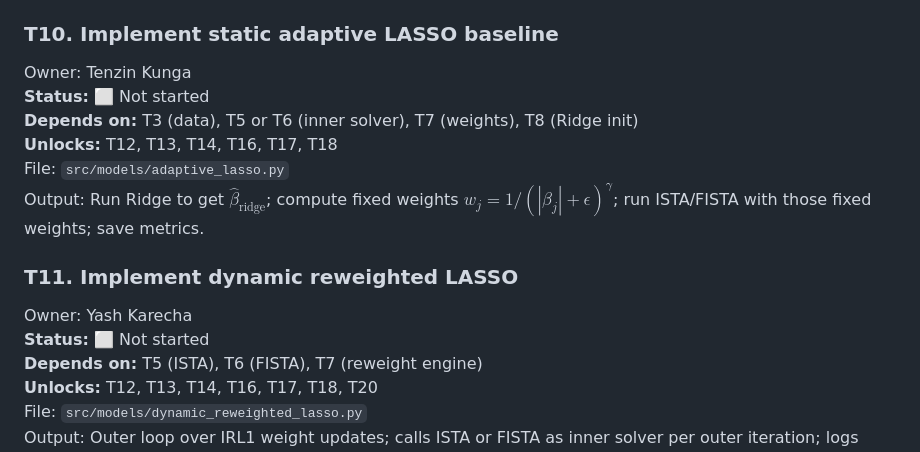
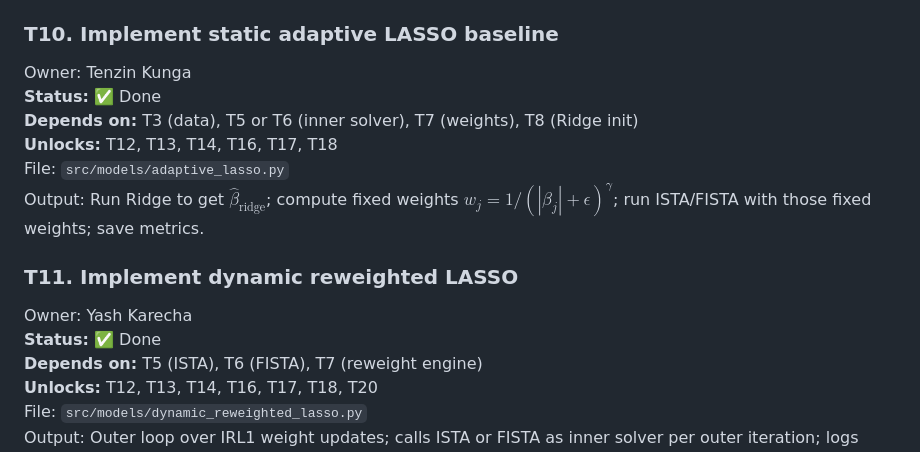
Before and after one commit to coeusyk/team21-nop-theme3, a Markdown page: docs/TASK_LIST.md, the part around the change. Rendered like a GitHub page.

Commit message:
docs: mark tasks T10 and T11 as done

```diff
--- a/docs/TASK_LIST.md
+++ b/docs/TASK_LIST.md
@@ -111,7 +111,7 @@ Output: Standard LASSO using `sklearn.linear_model.LassoCV`; saves metrics and s
 
 ### T10. Implement static adaptive LASSO baseline
 Owner: Tenzin Kunga\
-**Status:** ⬜ Not started\
+**Status:** ✅ Done\
 **Depends on:** T3 (data), T5 or T6 (inner solver), T7 (weights), T8 (Ridge init)\
 **Unlocks:** T12, T13, T14, T16, T17, T18\
 File: `src/models/adaptive_lasso.py`\
@@ -119,7 +119,7 @@ Output: Run Ridge to get $\hat\beta_\text{ridge}$; compute fixed weights $w_j =
 
 ### T11. Implement dynamic reweighted LASSO
 Owner: Yash Karecha\
-**Status:** ⬜ Not started\
+**Status:** ✅ Done\
 **Depends on:** T5 (ISTA), T6 (FISTA), T7 (reweight engine)\
 **Unlocks:** T12, T13, T14, T16, T17, T18, T20\
 File: `src/models/dynamic_reweighted_lasso.py`\
```
